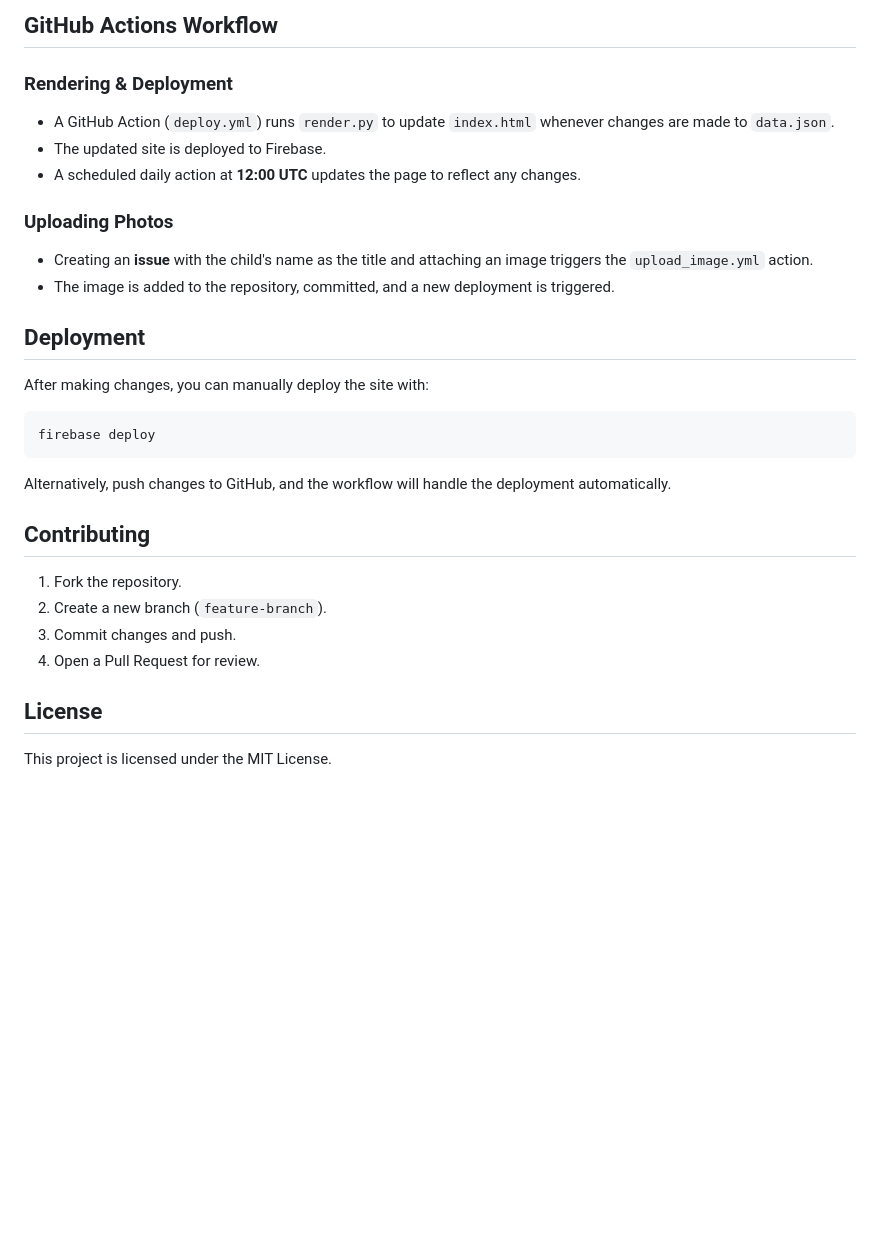
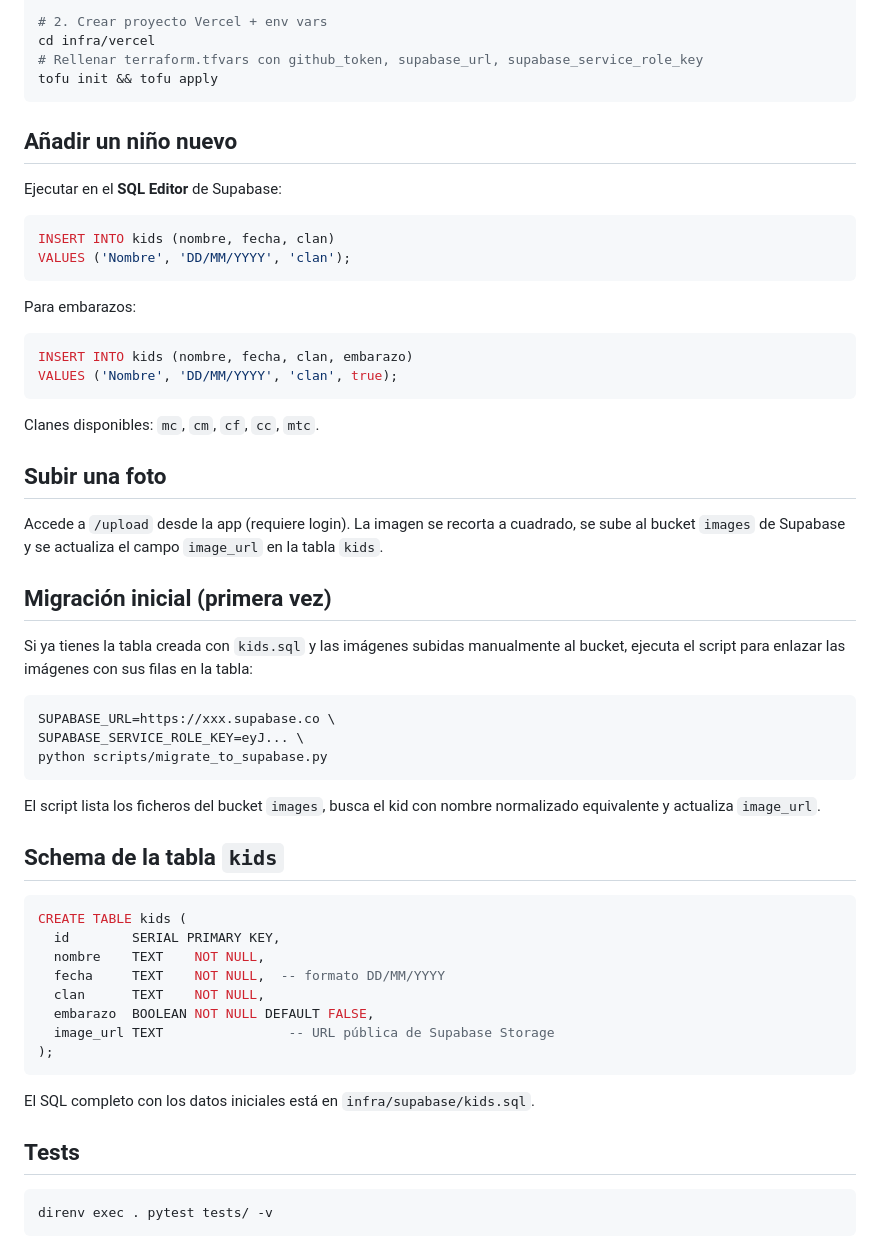
Before and after one commit to andresmarinabad/familyprogressweb, a Markdown page: README.md, the part around one of its changes. GitHub-like rendering; blank space fills up the shorter version.

Commit message:
doc: update readme

````diff
--- a/README.md
+++ b/README.md
@@ -86,33 +70,59 @@ The `data.json` file should contain entries in the following format:
-## GitHub Actions Workflow
-
-### Rendering & Deployment
-
-- A GitHub Action (`deploy.yml`) runs `render.py` to update `index.html` whenever changes are made to `data.json`.
-- The updated site is deployed to Firebase.
-- A scheduled daily action at **12:00 UTC** updates the page to reflect any changes.
-
-### Uploading Photos
-
-- Creating an **issue** with the child's name as the title and attaching an image triggers the `upload_image.yml` action.
-- The image is added to the repository, committed, and a new deployment is triggered.
-
-## Deployment
-
-After making changes, you can manually deploy the site with:
-
-```sh
-firebase deploy
+# 2. Crear proyecto Vercel + env vars
+cd infra/vercel
+# Rellenar terraform.tfvars con github_token, supabase_url, supabase_service_role_key
+tofu init && tofu apply
 ```
 
-Alternatively, push changes to GitHub, and the workflow will handle the deployment automatically.
+## Añadir un niño nuevo
 
-## Contributing
+Ejecutar en el **SQL Editor** de Supabase:
 
-1. Fork the repository.
-2. Create a new branch (`feature-branch`).
-3. Commit changes and push.
-4. Open a Pull Request for review.
+```sql
+INSERT INTO kids (nombre, fecha, clan)
+VALUES ('Nombre', 'DD/MM/YYYY', 'clan');
+```
 
-## License
+Para embarazos:
+```sql
+INSERT INTO kids (nombre, fecha, clan, embarazo)
+VALUES ('Nombre', 'DD/MM/YYYY', 'clan', true);
+```
 
-This project is licensed under the MIT License.
+Clanes disponibles: `mc`, `cm`, `cf`, `cc`, `mtc`.
+
+## Subir una foto
+
+Accede a `/upload` desde la app (requiere login). La imagen se recorta a cuadrado, se sube al bucket `images` de Supabase y se actualiza el campo `image_url` en la tabla `kids`.
+
+## Migración inicial (primera vez)
+
+Si ya tienes la tabla creada con `kids.sql` y las imágenes subidas manualmente al bucket, ejecuta el script para enlazar las imágenes con sus filas en la tabla:
+
+```bash
+SUPABASE_URL=https://xxx.supabase.co \
+SUPABASE_SERVICE_ROLE_KEY=eyJ... \
+python scripts/migrate_to_supabase.py
+```
+
+El script lista los ficheros del bucket `images`, busca el kid con nombre normalizado equivalente y actualiza `image_url`.
+
+## Schema de la tabla `kids`
+
+```sql
+CREATE TABLE kids (
+  id        SERIAL PRIMARY KEY,
+  nombre    TEXT    NOT NULL,
+  fecha     TEXT    NOT NULL,  -- formato DD/MM/YYYY
+  clan      TEXT    NOT NULL,
+  embarazo  BOOLEAN NOT NULL DEFAULT FALSE,
+  image_url TEXT                -- URL pública de Supabase Storage
+);
+```
+
+El SQL completo con los datos iniciales está en `infra/supabase/kids.sql`.
+
+## Tests
+
+```bash
+direnv exec . pytest tests/ -v
+```
````
Also changed, not shown: other parts of README.md (+49 -65 lines).
